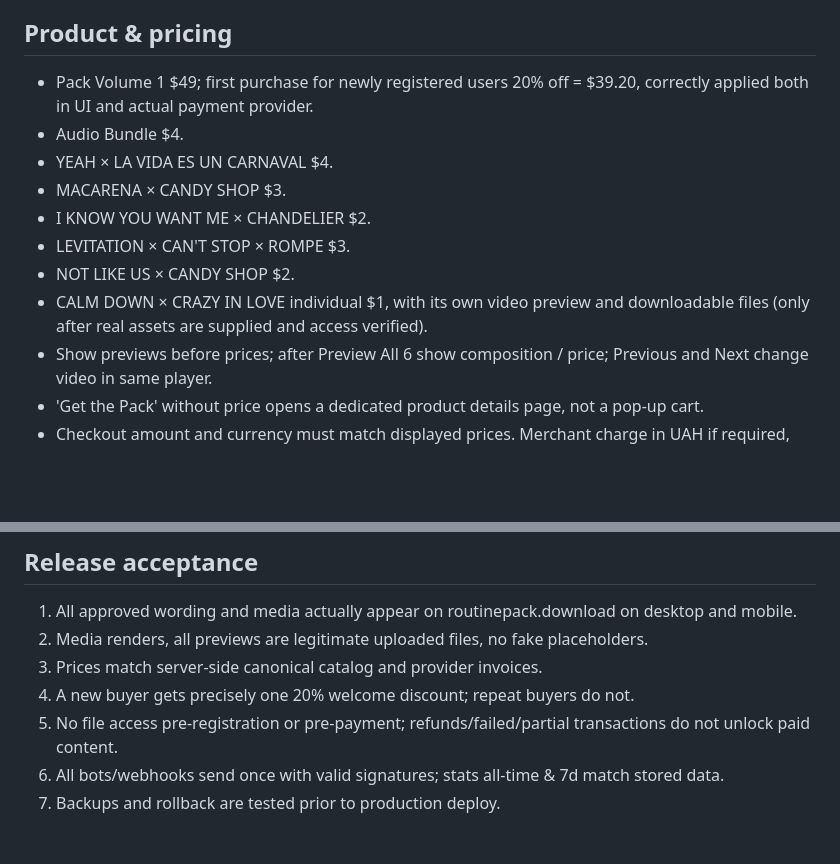
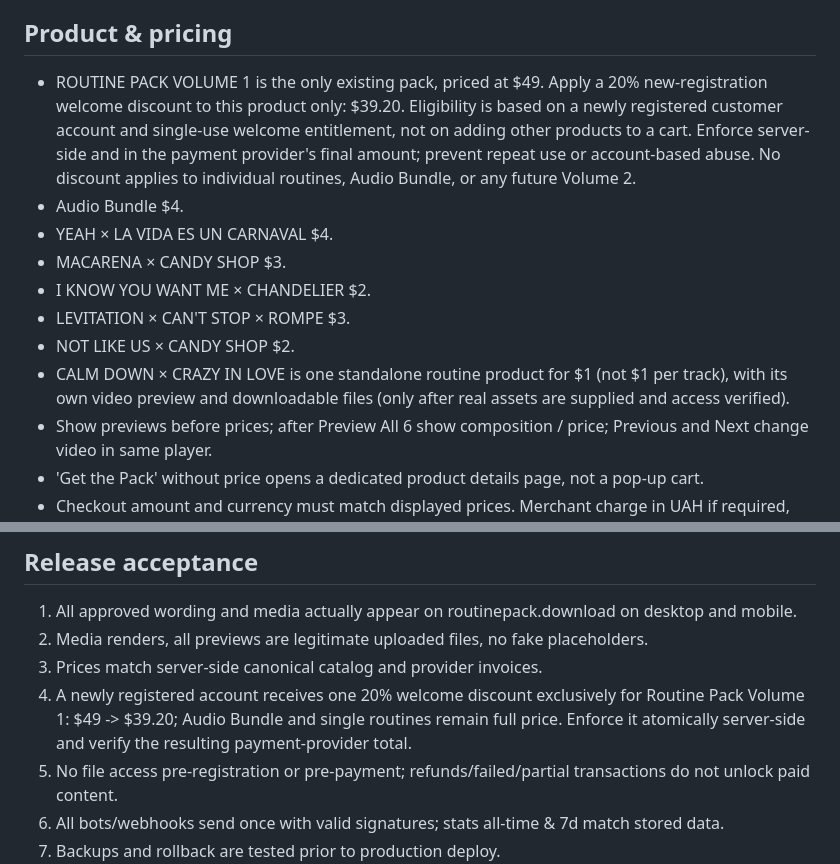
Before and after one commit to mukvik1/mukvik-routine-pack, a Markdown page: docs/OCTOBER_2026_RELEASE_PLAN.md, 2 parts joined by grey strips. Drawn GitHub-style; blank space fills up the shorter version.

Commit message:
docs: scope welcome discount to Volume 1 and price Calm Down mashup at $1

```diff
--- a/docs/OCTOBER_2026_RELEASE_PLAN.md
+++ b/docs/OCTOBER_2026_RELEASE_PLAN.md
@@ -16,14 +16,14 @@ Source: user instructions from 18–23 October 2026. This branch is separate fro
 - In Packs remove 'Watch the routines' copy.
 
 ## Product & pricing
-- Pack Volume 1 $49; first purchase for newly registered users 20% off = $39.20, correctly applied both in UI and actual payment provider.
+- ROUTINE PACK VOLUME 1 is the only existing pack, priced at $49. Apply a 20% new-registration welcome discount to this product only: $39.20. Eligibility is based on a newly registered customer account and single-use welcome entitlement, not on adding other products to a cart. Enforce server-side and in the payment provider's final amount; prevent repeat use or account-based abuse. No discount applies to individual routines, Audio Bundle, or any future Volume 2.
 - Audio Bundle $4.
 - YEAH × LA VIDA ES UN CARNAVAL $4.
 - MACARENA × CANDY SHOP $3.
 - I KNOW YOU WANT ME × CHANDELIER $2.
 - LEVITATION × CAN'T STOP × ROMPE $3.
 - NOT LIKE US × CANDY SHOP $2.
-- CALM DOWN × CRAZY IN LOVE individual $1, with its own video preview and downloadable files (only after real assets are supplied and access verified).
+- CALM DOWN × CRAZY IN LOVE is one standalone routine product for $1 (not $1 per track), with its own video preview and downloadable files (only after real assets are supplied and access verified).
 - Show previews before prices; after Preview All 6 show composition / price; Previous and Next change video in same player.
 - 'Get the Pack' without price opens a dedicated product details page, not a pop-up cart.
 - Checkout amount and currency must match displayed prices. Merchant charge in UAH if required, with transparent conversion.
@@ -52,7 +52,7 @@ Source: user instructions from 18–23 October 2026. This branch is separate fro
 1. All approved wording and media actually appear on routinepack.download on desktop and mobile.
 2. Media renders, all previews are legitimate uploaded files, no fake placeholders.
 3. Prices match server-side canonical catalog and provider invoices.
-4. A new buyer gets precisely one 20% welcome discount; repeat buyers do not.
+4. A newly registered account receives one 20% welcome discount exclusively for Routine Pack Volume 1: $49 -> $39.20; Audio Bundle and single routines remain full price. Enforce it atomically server-side and verify the resulting payment-provider total.
 5. No file access pre-registration or pre-payment; refunds/failed/partial transactions do not unlock paid content.
 6. All bots/webhooks send once with valid signatures; stats all-time & 7d match stored data.
 7. Backups and rollback are tested prior to production deploy.
```
